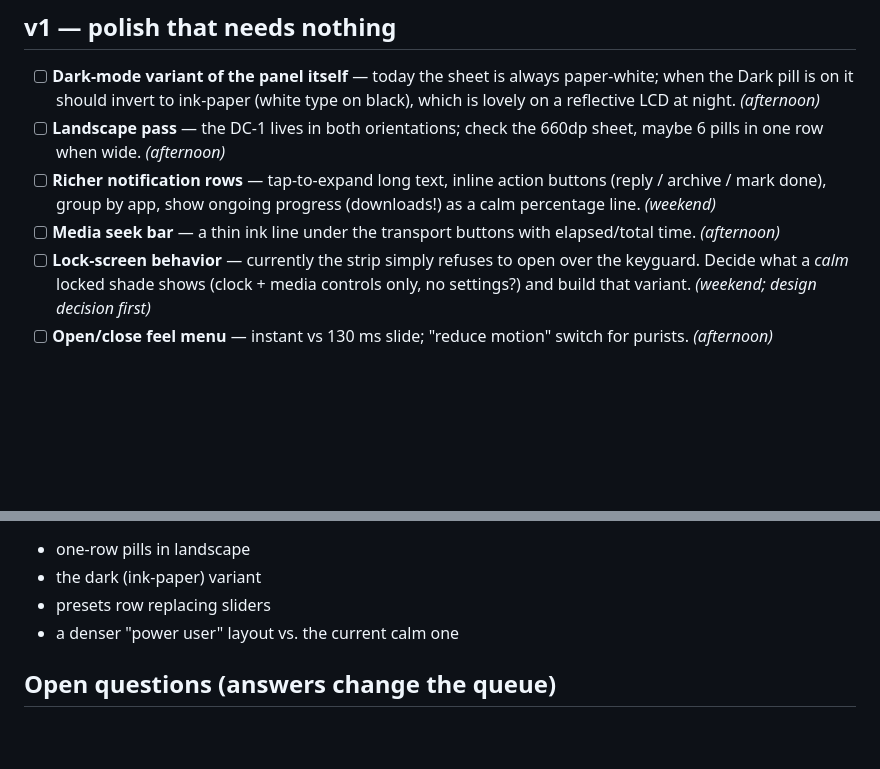
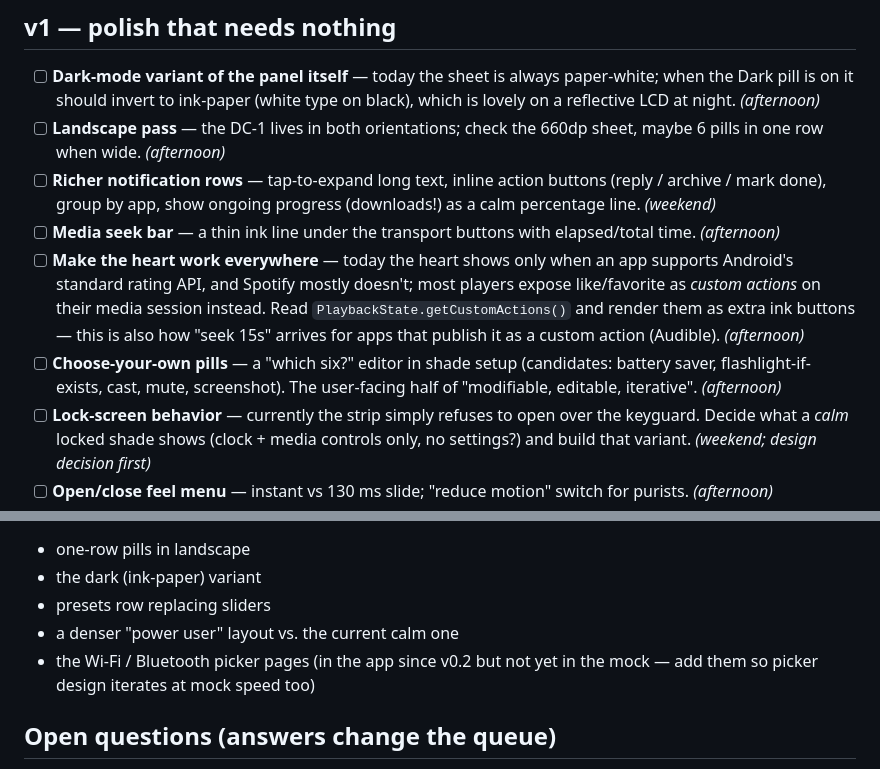
Before and after one commit to a12k-a2b/daylight-computing-club-community-hub, a Markdown page: shade/ROADMAP.md, 2 parts joined by grey strips. GitHub-like rendering; blank space fills up the shorter version.

Commit message:
shade roadmap: three items caught in a thread audit
- media custom actions so like/favorite works on Spotify (standard rating
  API is rarely implemented) and 15s-seek arrives where apps publish it
- choose-your-own-pills editor (the user-facing half of 'modifiable')
- add the picker pages to the design mock

Co-Authored-By: Claude Fable 5 <noreply@anthropic.com>
Claude-Session: https://claude.ai/code/session_01K8LBw3UMkNykRxauBtHh5e

```diff
--- a/shade/ROADMAP.md
+++ b/shade/ROADMAP.md
@@ -48,6 +48,17 @@ marked *needs blessing* lights up in the same APK the day it lands.
       progress (downloads!) as a calm percentage line. *(weekend)*
 - [ ] **Media seek bar** — a thin ink line under the transport buttons with
       elapsed/total time. *(afternoon)*
+- [ ] **Make the heart work everywhere** — today the heart shows only when
+      an app supports Android's standard rating API, and Spotify mostly
+      doesn't; most players expose like/favorite as *custom actions* on
+      their media session instead. Read `PlaybackState.getCustomActions()`
+      and render them as extra ink buttons — this is also how "seek 15s"
+      arrives for apps that publish it as a custom action (Audible).
+      *(afternoon)*
+- [ ] **Choose-your-own pills** — a "which six?" editor in shade setup
+      (candidates: battery saver, flashlight-if-exists, cast, mute,
+      screenshot). The user-facing half of "modifiable, editable,
+      iterative". *(afternoon)*
 - [ ] **Lock-screen behavior** — currently the strip simply refuses to open
       over the keyguard. Decide what a *calm* locked shade shows (clock +
       media controls only, no settings?) and build that variant.
@@ -115,6 +126,8 @@ port the winner into `PanelView.java`. Variants worth mocking:
 - the dark (ink-paper) variant
 - presets row replacing sliders
 - a denser "power user" layout vs. the current calm one
+- the Wi-Fi / Bluetooth picker pages (in the app since v0.2 but not yet in
+  the mock — add them so picker design iterates at mock speed too)
 
 ## Open questions (answers change the queue)
 
```
